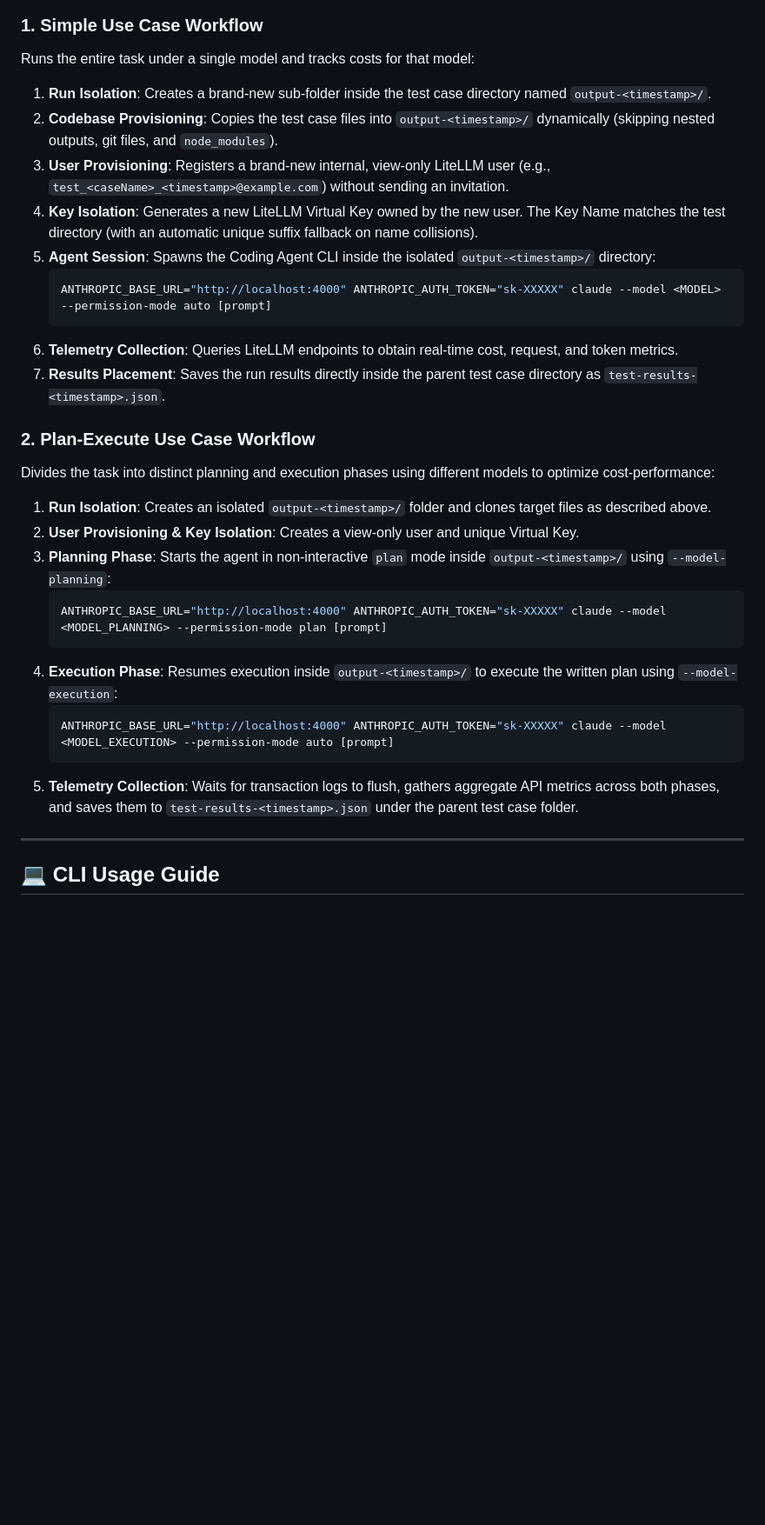
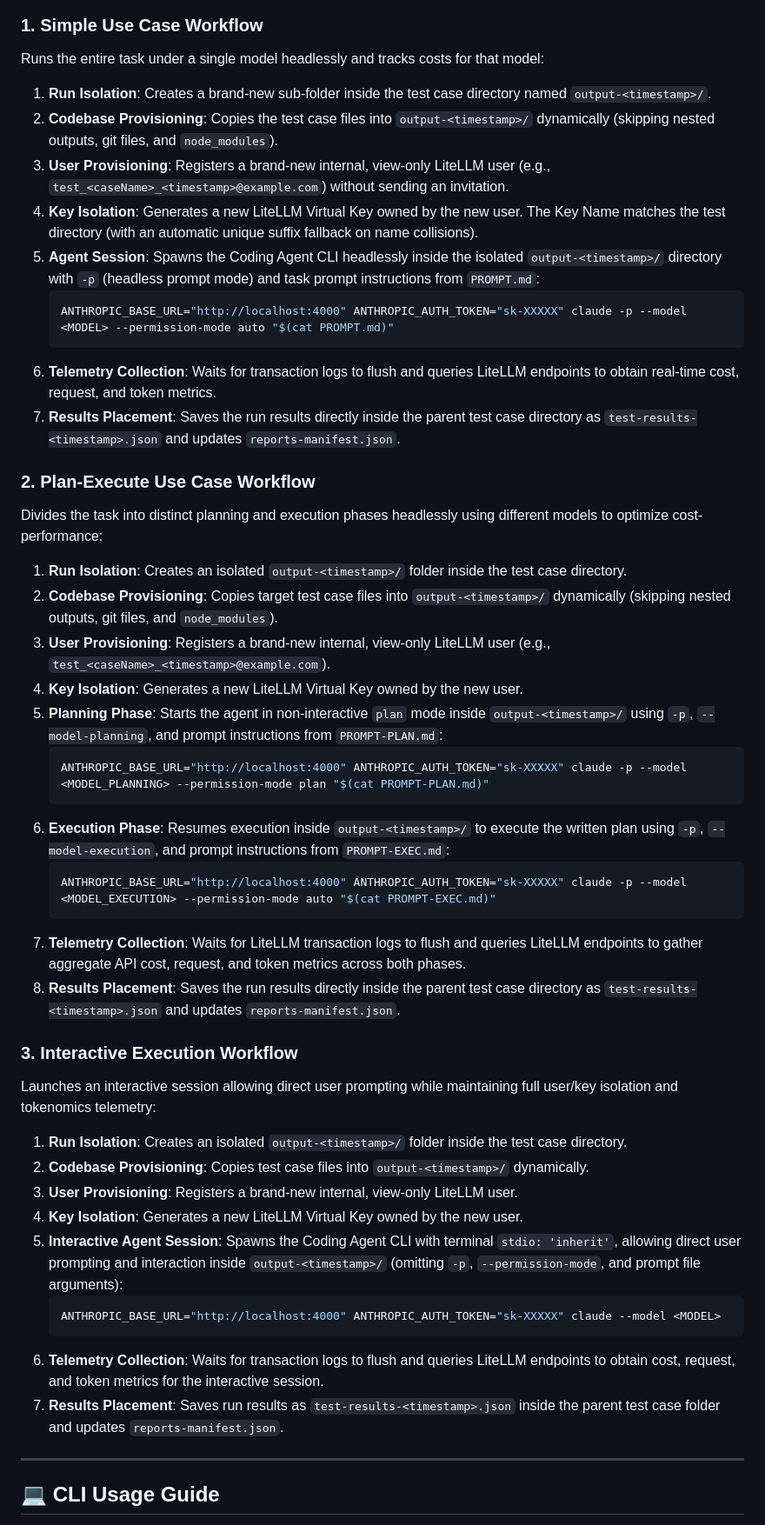
Before and after one commit to t2tse/tokenomics, a Markdown page: README.md, the part around one of its changes. Shown at 87% size. Drawn GitHub-style; blank space fills up the shorter version.

Commit message:
Improve README.md with diagram and correct workflow info

````diff
--- a/README.md
+++ b/README.md
@@ -38,30 +74,46 @@ The harness supports two distinct execution patterns depending on task complexit
 
 ### 1. Simple Use Case Workflow
-Runs the entire task under a single model and tracks costs for that model:
+Runs the entire task under a single model headlessly and tracks costs for that model:
 1.  **Run Isolation**: Creates a brand-new sub-folder inside the test case directory named `output-<timestamp>/`.
 2.  **Codebase Provisioning**: Copies the test case files into `output-<timestamp>/` dynamically (skipping nested outputs, git files, and `node_modules`).
 3.  **User Provisioning**: Registers a brand-new internal, view-only LiteLLM user (e.g., `test_<caseName>_<timestamp>@example.com`) without sending an invitation.
 4.  **Key Isolation**: Generates a new LiteLLM Virtual Key owned by the new user. The Key Name matches the test directory (with an automatic unique suffix fallback on name collisions).
-5.  **Agent Session**: Spawns the Coding Agent CLI inside the isolated `output-<timestamp>/` directory:
+5.  **Agent Session**: Spawns the Coding Agent CLI headlessly inside the isolated `output-<timestamp>/` directory with `-p` (headless prompt mode) and task prompt instructions from `PROMPT.md`:
     ```bash
-    ANTHROPIC_BASE_URL="http://localhost:4000" ANTHROPIC_AUTH_TOKEN="sk-XXXXX" claude --model <MODEL> --permission-mode auto [prompt]
+    ANTHROPIC_BASE_URL="http://localhost:4000" ANTHROPIC_AUTH_TOKEN="sk-XXXXX" claude -p --model <MODEL> --permission-mode auto "$(cat PROMPT.md)"
     ```
-6.  **Telemetry Collection**: Queries LiteLLM endpoints to obtain real-time cost, request, and token metrics.
-7.  **Results Placement**: Saves the run results directly inside the parent test case directory as `test-results-<timestamp>.json`.
+6.  **Telemetry Collection**: Waits for transaction logs to flush and queries LiteLLM endpoints to obtain real-time cost, request, and token metrics.
+7.  **Results Placement**: Saves the run results directly inside the parent test case directory as `test-results-<timestamp>.json` and updates `reports-manifest.json`.
 
 ### 2. Plan-Execute Use Case Workflow
-Divides the task into distinct planning and execution phases using different models to optimize cost-performance:
-1.  **Run Isolation**: Creates an isolated `output-<timestamp>/` folder and clones target files as described above.
-2.  **User Provisioning & Key Isolation**: Creates a view-only user and unique Virtual Key.
-3.  **Planning Phase**: Starts the agent in non-interactive `plan` mode inside `output-<timestamp>/` using `--model-planning`:
+Divides the task into distinct planning and execution phases headlessly using different models to optimize cost-performance:
+1.  **Run Isolation**: Creates an isolated `output-<timestamp>/` folder inside the test case directory.
+2.  **Codebase Provisioning**: Copies target test case files into `output-<timestamp>/` dynamically (skipping nested outputs, git files, and `node_modules`).
+3.  **User Provisioning**: Registers a brand-new internal, view-only LiteLLM user (e.g., `test_<caseName>_<timestamp>@example.com`).
+4.  **Key Isolation**: Generates a new LiteLLM Virtual Key owned by the new user.
+5.  **Planning Phase**: Starts the agent in non-interactive `plan` mode inside `output-<timestamp>/` using `-p`, `--model-planning`, and prompt instructions from `PROMPT-PLAN.md`:
     ```bash
-    ANTHROPIC_BASE_URL="http://localhost:4000" ANTHROPIC_AUTH_TOKEN="sk-XXXXX" claude --model <MODEL_PLANNING> --permission-mode plan [prompt]
+    ANTHROPIC_BASE_URL="http://localhost:4000" ANTHROPIC_AUTH_TOKEN="sk-XXXXX" claude -p --model <MODEL_PLANNING> --permission-mode plan "$(cat PROMPT-PLAN.md)"
     ```
-4.  **Execution Phase**: Resumes execution inside `output-<timestamp>/` to execute the written plan using `--model-execution`:
+6.  **Execution Phase**: Resumes execution inside `output-<timestamp>/` to execute the written plan using `-p`, `--model-execution`, and prompt instructions from `PROMPT-EXEC.md`:
     ```bash
-    ANTHROPIC_BASE_URL="http://localhost:4000" ANTHROPIC_AUTH_TOKEN="sk-XXXXX" claude --model <MODEL_EXECUTION> --permission-mode auto [prompt]
+    ANTHROPIC_BASE_URL="http://localhost:4000" ANTHROPIC_AUTH_TOKEN="sk-XXXXX" claude -p --model <MODEL_EXECUTION> --permission-mode auto "$(cat PROMPT-EXEC.md)"
     ```
-5.  **Telemetry Collection**: Waits for transaction logs to flush, gathers aggregate API metrics across both phases, and saves them to `test-results-<timestamp>.json` under the parent test case folder.
+7.  **Telemetry Collection**: Waits for LiteLLM transaction logs to flush and queries LiteLLM endpoints to gather aggregate API cost, request, and token metrics across both phases.
+8.  **Results Placement**: Saves the run results directly inside the parent test case directory as `test-results-<timestamp>.json` and updates `reports-manifest.json`.
+
+### 3. Interactive Execution Workflow
+Launches an interactive session allowing direct user prompting while maintaining full user/key isolation and tokenomics telemetry:
+1.  **Run Isolation**: Creates an isolated `output-<timestamp>/` folder inside the test case directory.
+2.  **Codebase Provisioning**: Copies test case files into `output-<timestamp>/` dynamically.
+3.  **User Provisioning**: Registers a brand-new internal, view-only LiteLLM user.
+4.  **Key Isolation**: Generates a new LiteLLM Virtual Key owned by the new user.
+5.  **Interactive Agent Session**: Spawns the Coding Agent CLI with terminal `stdio: 'inherit'`, allowing direct user prompting and interaction inside `output-<timestamp>/` (omitting `-p`, `--permission-mode`, and prompt file arguments):
+    ```bash
+    ANTHROPIC_BASE_URL="http://localhost:4000" ANTHROPIC_AUTH_TOKEN="sk-XXXXX" claude --model <MODEL>
+    ```
+6.  **Telemetry Collection**: Waits for transaction logs to flush and queries LiteLLM endpoints to obtain cost, request, and token metrics for the interactive session.
+7.  **Results Placement**: Saves run results as `test-results-<timestamp>.json` inside the parent test case folder and updates `reports-manifest.json`.
 
 ---
 
````
Also changed, not shown: other parts of README.md (+47 -5 lines).
